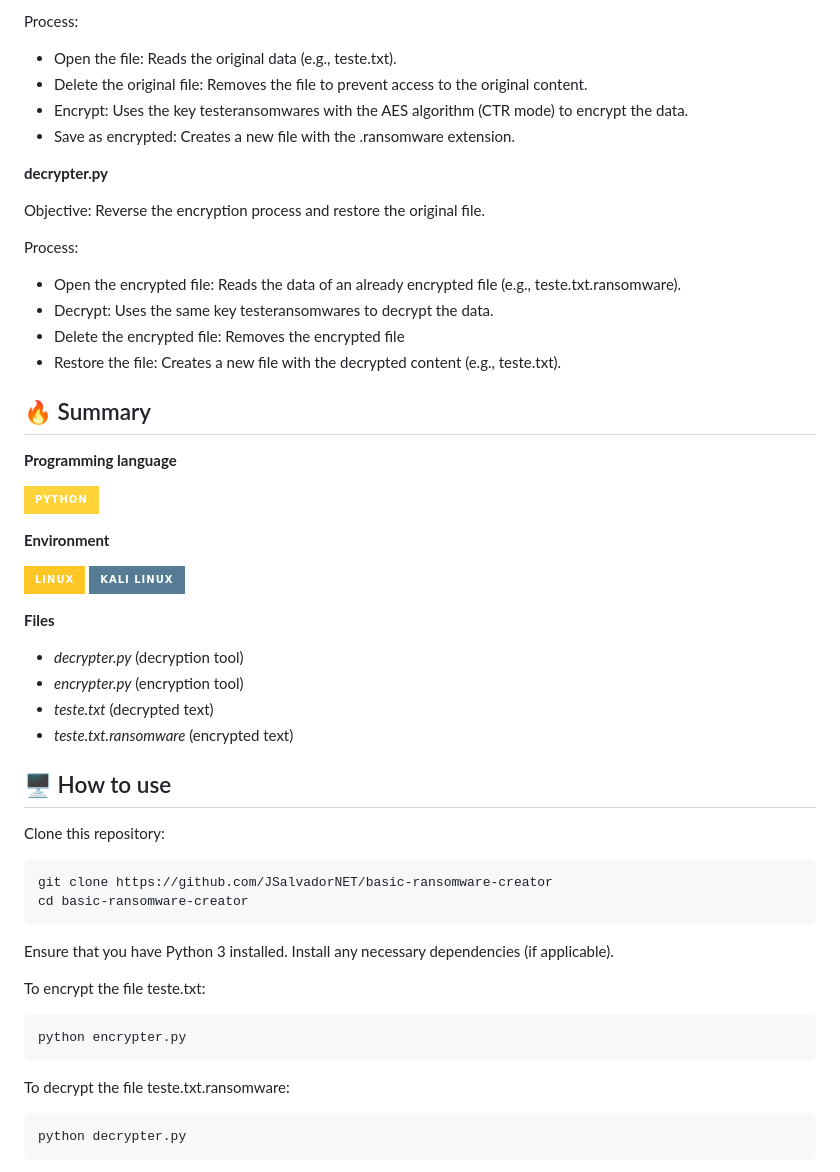
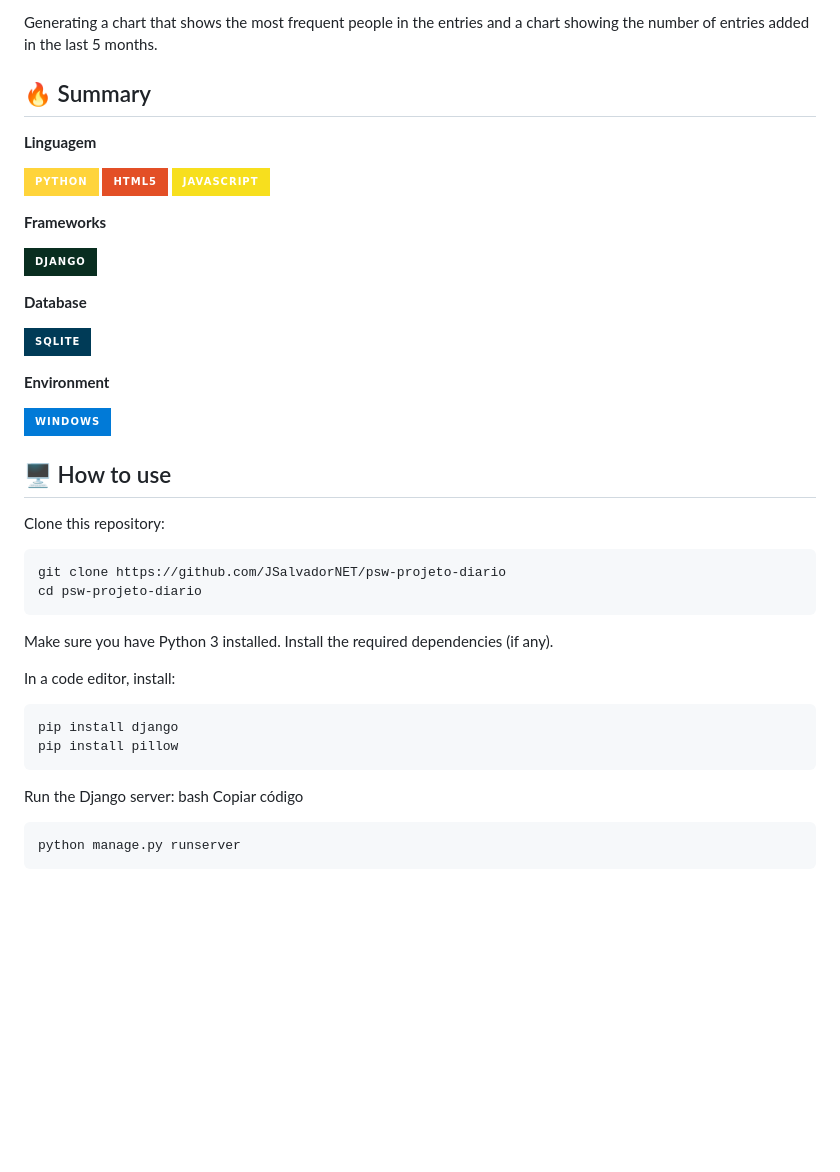
Before and after one commit to JSalvadorNET/psw-projeto-diario, a Markdown page: README.md, the part around one of its changes. Rendered like a GitHub page; badges without logos; blank space fills up the shorter version.

````diff
--- a/README.md
+++ b/README.md
@@ -93,53 +87,44 @@ Objective: Encrypt a file to make it inaccessible without the correct key.
 
-Process:
-- Open the file: Reads the original data (e.g., teste.txt).
-- Delete the original file: Removes the file to prevent access to the original content.
-- Encrypt: Uses the key testeransomwares with the AES algorithm (CTR mode) to encrypt the data.
-- Save as encrypted: Creates a new file with the .ransomware extension.
-
-**decrypter.py**
-
-Objective: Reverse the encryption process and restore the original file.
-
-Process:
-- Open the encrypted file: Reads the data of an already encrypted file (e.g., teste.txt.ransomware).
-- Decrypt: Uses the same key testeransomwares to decrypt the data.
-- Delete the encrypted file: Removes the encrypted file
-- Restore the file: Creates a new file with the decrypted content (e.g., teste.txt).
-
+Generating a chart that shows the most frequent people in the entries and a chart showing the number of entries added in the last 5 months.
 
 ## 🔥 Summary
 
-**Programming language**
+**Linguagem**
 
 ![Python](https://img.shields.io/badge/Python-FFD43B?style=for-the-badge&logo=python&logoColor=black)
+![HTML](https://img.shields.io/badge/HTML5-E34F26?style=for-the-badge&logo=html5&logoColor=white)
+![JAVASCRIPT](https://img.shields.io/badge/JavaScript-F7DF1E?style=for-the-badge&logo=javascript&logoColor=black)
+
+**Frameworks**
+
+![DJANGO](https://img.shields.io/badge/Django-092E20?style=for-the-badge&logo=django&logoColor=green)
+
+**Database**
+
+![SQL Lite](https://img.shields.io/badge/Sqlite-003B57?style=for-the-badge&logo=sqlite&logoColor=white)
 
 **Environment**
 
-![Linux](https://img.shields.io/badge/Linux-FCC624?style=for-the-badge&logo=linux&logoColor=black)
-![Kali](https://img.shields.io/badge/Kali_Linux-557C94?style=for-the-badge&logo=kali-linux&logoColor=white)
+![WINDOWS](https://img.shields.io/badge/Windows-017AD7?style=for-the-badge&logo=windows&logoColor=white)
 
-**Files**
-
-- *decrypter.py* (decryption tool)
-- *encrypter.py* (encryption tool)
-- *teste.txt* (decrypted text)
-- *teste.txt.ransomware* (encrypted text)
 
 ## 🖥 How to use
 
 Clone this repository:
 ```bash
-git clone https://github.com/JSalvadorNET/basic-ransomware-creator
-cd basic-ransomware-creator
+git clone https://github.com/JSalvadorNET/psw-projeto-diario
+cd psw-projeto-diario
 ```
-Ensure that you have Python 3 installed. Install any necessary dependencies (if applicable).
+Make sure you have Python 3 installed. Install the required dependencies (if any).
 
-To encrypt the file teste.txt:
+In a code editor, install:
 ```bash
-python encrypter.py
+pip install django
+pip install pillow
 ```
-To decrypt the file teste.txt.ransomware:
+Run the Django server:
+bash
+Copiar código
 ```bash
-python decrypter.py
+python manage.py runserver
 ```
````
Also changed, not shown: other parts of README.md (+36 -49 lines).
